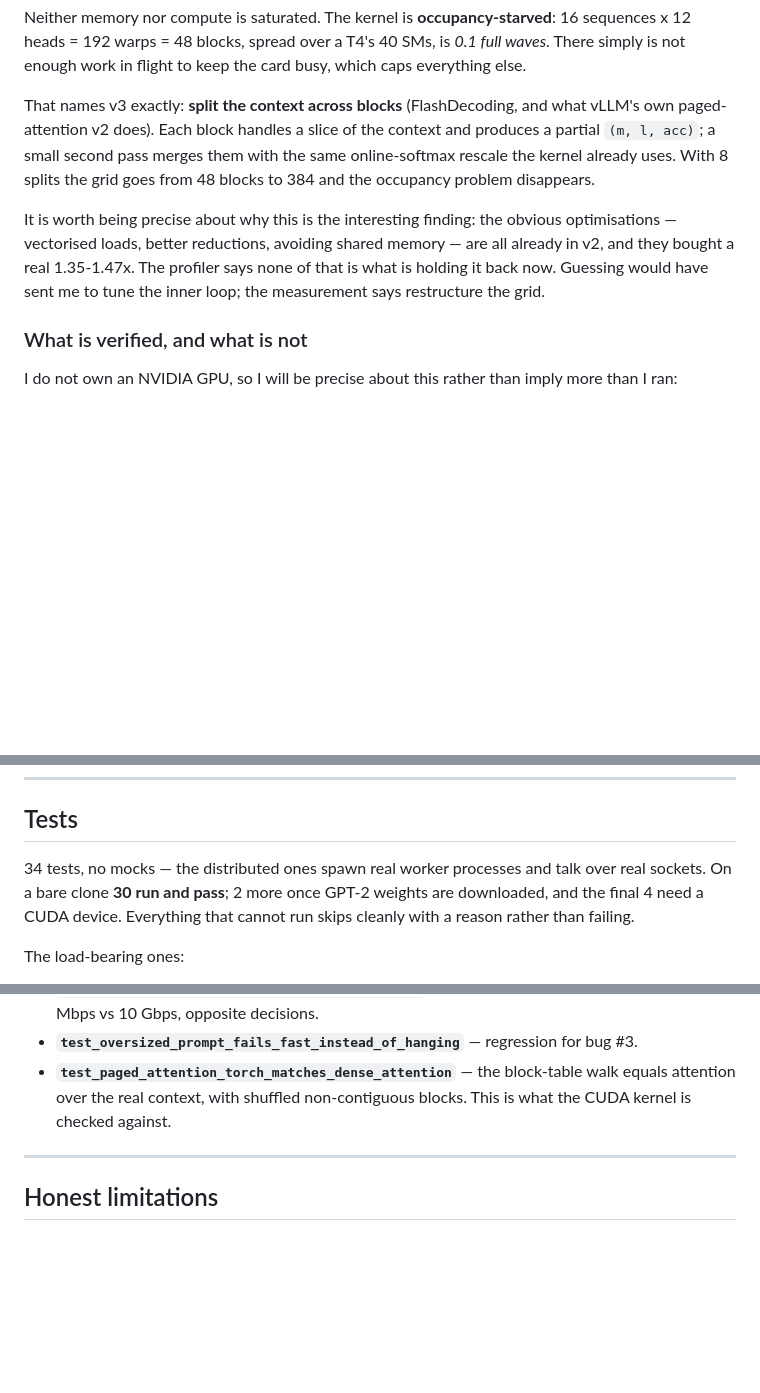
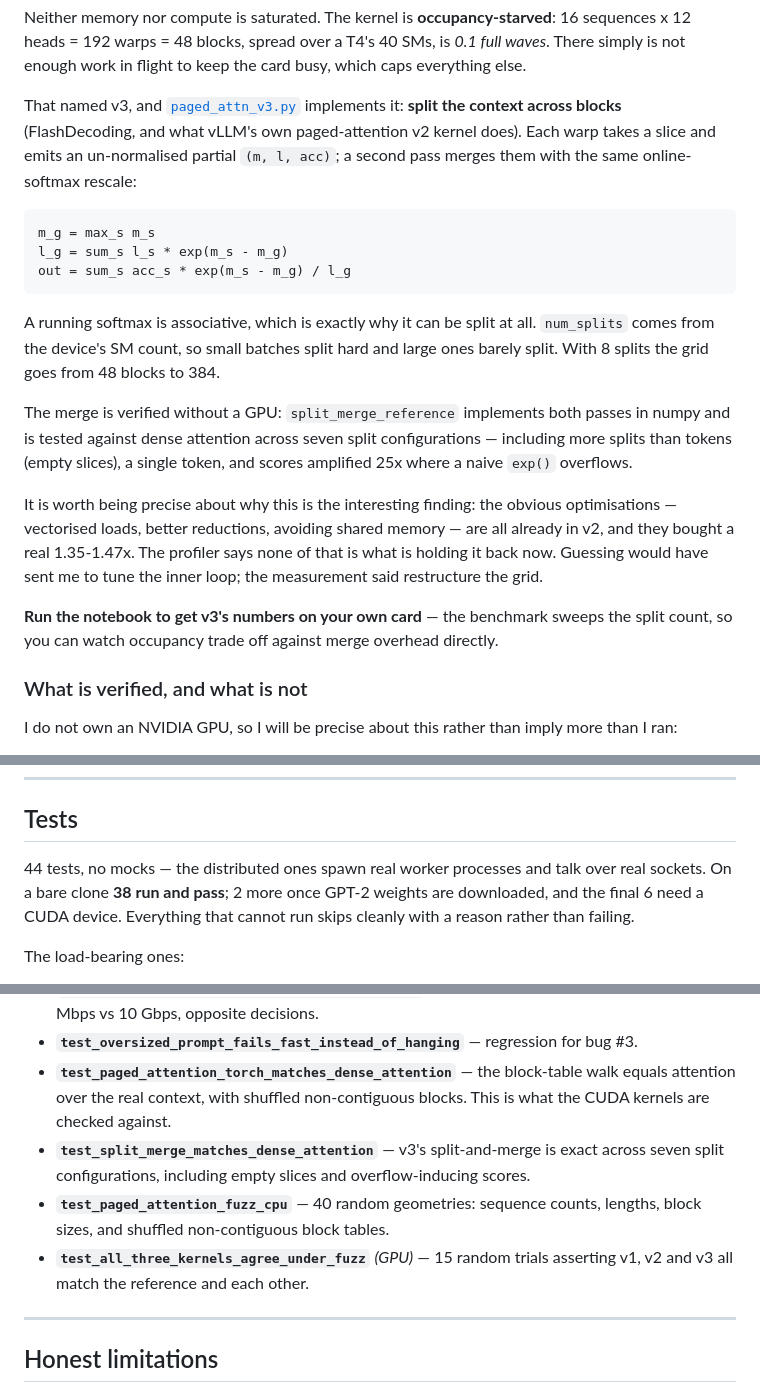
Before and after one commit to mneha05/hetero-serve, a Markdown page: README.md, 3 parts joined by grey strips. Rendered like a GitHub page; blank space fills up the shorter version.

Commit message:
README: document the v3 kernel, the SDPA baseline, and the fuzz tests
The previous commit shipped the v3 code but the README edit silently failed a
pattern match, so the docs still described v3 as future work. Now covers the
split/merge derivation, why a running softmax is associative and therefore
splittable, the CPU verification of the merge, the SDPA baseline and why it is
the one that counts, and the four new correctness gates. 44 tests, 38 on a bare
clone.

````diff
--- a/README.md
+++ b/README.md
@@ -305,17 +311,34 @@ sequences x 12 heads = 192 warps = 48 blocks, spread over a T4's 40 SMs, is *0.1
 waves*. There simply is not enough work in flight to keep the card busy, which caps
 everything else.
 
-That names v3 exactly: **split the context across blocks** (FlashDecoding, and what
-vLLM's own paged-attention v2 does). Each block handles a slice of the context and
-produces a partial `(m, l, acc)`; a small second pass merges them with the same
-online-softmax rescale the kernel already uses. With 8 splits the grid goes from 48
-blocks to 384 and the occupancy problem disappears.
+That named v3, and [`paged_attn_v3.py`](heteroserve/model/paged_attn_v3.py) implements
+it: **split the context across blocks** (FlashDecoding, and what vLLM's own
+paged-attention v2 kernel does). Each warp takes a slice and emits an un-normalised
+partial `(m, l, acc)`; a second pass merges them with the same online-softmax rescale:
+
+```
+m_g = max_s m_s
+l_g = sum_s l_s * exp(m_s - m_g)
+out = sum_s acc_s * exp(m_s - m_g) / l_g
+```
+
+A running softmax is associative, which is exactly why it can be split at all.
+`num_splits` comes from the device's SM count, so small batches split hard and large
+ones barely split. With 8 splits the grid goes from 48 blocks to 384.
+
+The merge is verified without a GPU: `split_merge_reference` implements both passes in
+numpy and is tested against dense attention across seven split configurations —
+including more splits than tokens (empty slices), a single token, and scores amplified
+25x where a naive `exp()` overflows.
 
 It is worth being precise about why this is the interesting finding: the obvious
 optimisations — vectorised loads, better reductions, avoiding shared memory — are all
 already in v2, and they bought a real 1.35-1.47x. The profiler says none of that is
 what is holding it back now. Guessing would have sent me to tune the inner loop; the
-measurement says restructure the grid.
+measurement said restructure the grid.
+
+**Run the notebook to get v3's numbers on your own card** — the benchmark sweeps the
+split count, so you can watch occupancy trade off against merge overhead directly.
 
 ### What is verified, and what is not
 
@@ -662,9 +685,9 @@ stop happening.
 
 ## Tests
 
-34 tests, no mocks — the distributed ones spawn real worker processes and talk over
-real sockets. On a bare clone **30 run and pass**; 2 more once GPT-2 weights are
-downloaded, and the final 4 need a CUDA device. Everything that cannot run skips
+44 tests, no mocks — the distributed ones spawn real worker processes and talk over
+real sockets. On a bare clone **38 run and pass**; 2 more once GPT-2 weights are
+downloaded, and the final 6 need a CUDA device. Everything that cannot run skips
 cleanly with a reason rather than failing.
 
 The load-bearing ones:
@@ -683,7 +706,13 @@ The load-bearing ones:
 - **`test_oversized_prompt_fails_fast_instead_of_hanging`** — regression for bug #3.
 - **`test_paged_attention_torch_matches_dense_attention`** — the block-table walk
   equals attention over the real context, with shuffled non-contiguous blocks. This is
-  what the CUDA kernel is checked against.
+  what the CUDA kernels are checked against.
+- **`test_split_merge_matches_dense_attention`** — v3's split-and-merge is exact across
+  seven split configurations, including empty slices and overflow-inducing scores.
+- **`test_paged_attention_fuzz_cpu`** — 40 random geometries: sequence counts, lengths,
+  block sizes, and shuffled non-contiguous block tables.
+- **`test_all_three_kernels_agree_under_fuzz`** *(GPU)* — 15 random trials asserting v1,
+  v2 and v3 all match the reference and each other.
 
 ---
 
````
Also changed, not shown: other parts of README.md (+8 -1 lines).
